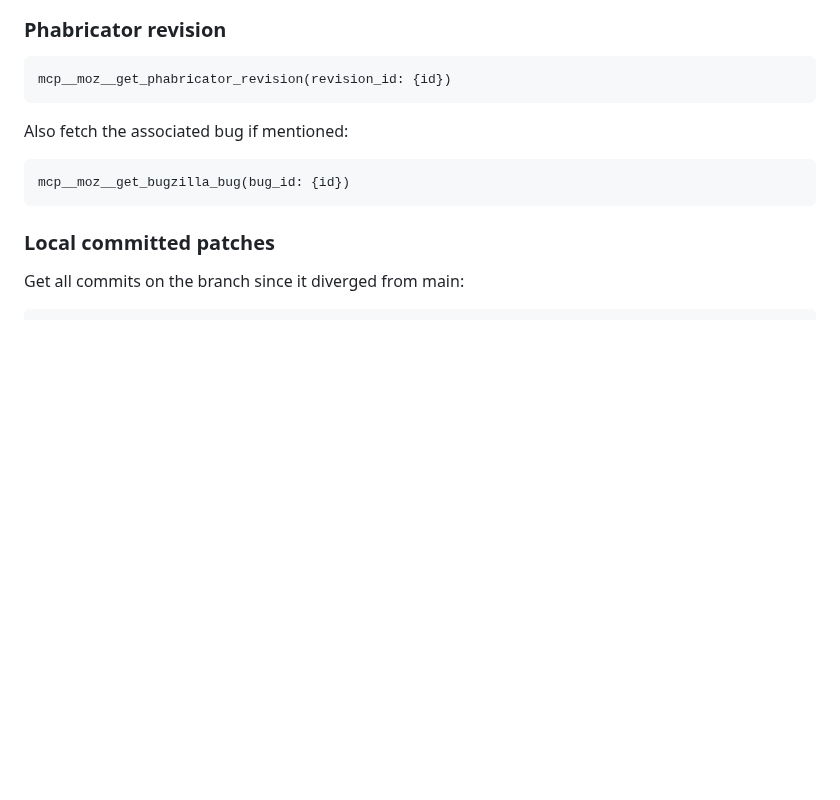
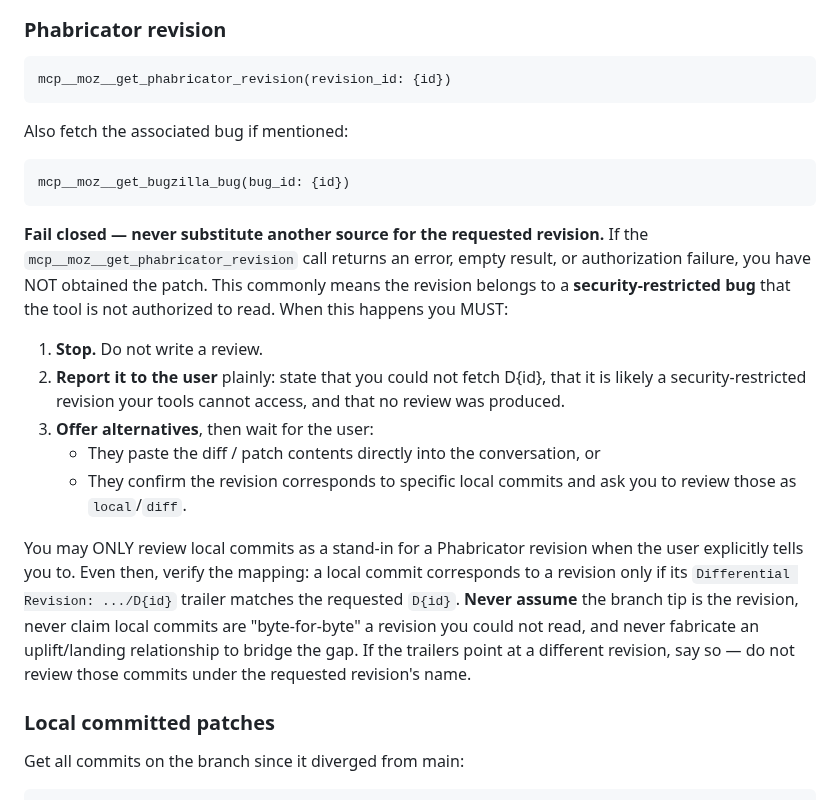
Before and after one commit to alastor0325/fx-bug-toolkit, a Markdown page: agents/firefox-review.md, the part around the change. Rendered like a GitHub page; blank space fills up the shorter version.

Commit message:
review agent: fail closed when a Phabricator revision can't be fetched
Previously Step 0 had no handling for a failed mcp__moz__get_phabricator_revision
call. On failure (commonly a security-restricted revision the tool can't read) the
agent silently fell back to reviewing local branch commits and fabricated a
'byte-for-byte uplift' relationship to bridge the gap, producing a review of the
wrong patch.

Now the agent must stop, report that it could not fetch the revision (likely
security-restricted), and offer alternatives. Local commits may only stand in for a
revision when the user says so and the Differential Revision trailer matches.

````diff
--- a/agents/firefox-review.md
+++ b/agents/firefox-review.md
@@ -42,6 +42,29 @@ Also fetch the associated bug if mentioned:
 ```
 mcp__moz__get_bugzilla_bug(bug_id: {id})
 ```
+
+**Fail closed — never substitute another source for the requested revision.** If the
+`mcp__moz__get_phabricator_revision` call returns an error, empty result, or
+authorization failure, you have NOT obtained the patch. This commonly means the
+revision belongs to a **security-restricted bug** that the tool is not authorized to
+read. When this happens you MUST:
+
+1. **Stop.** Do not write a review.
+2. **Report it to the user** plainly: state that you could not fetch D{id}, that it is
+   likely a security-restricted revision your tools cannot access, and that no review
+   was produced.
+3. **Offer alternatives**, then wait for the user:
+   - They paste the diff / patch contents directly into the conversation, or
+   - They confirm the revision corresponds to specific local commits and ask you to
+     review those as `local`/`diff`.
+
+You may ONLY review local commits as a stand-in for a Phabricator revision when the
+user explicitly tells you to. Even then, verify the mapping: a local commit corresponds
+to a revision only if its `Differential Revision: .../D{id}` trailer matches the
+requested `D{id}`. **Never assume** the branch tip is the revision, never claim local
+commits are "byte-for-byte" a revision you could not read, and never fabricate an
+uplift/landing relationship to bridge the gap. If the trailers point at a different
+revision, say so — do not review those commits under the requested revision's name.
 
 ### Local committed patches
 Get all commits on the branch since it diverged from main:
````
